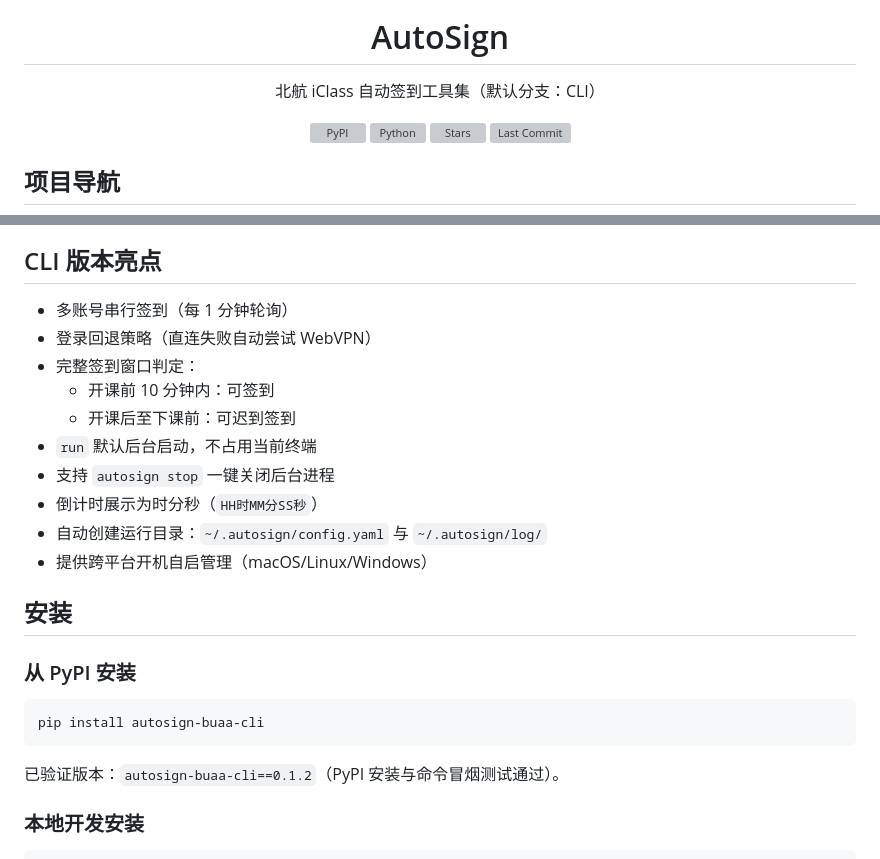
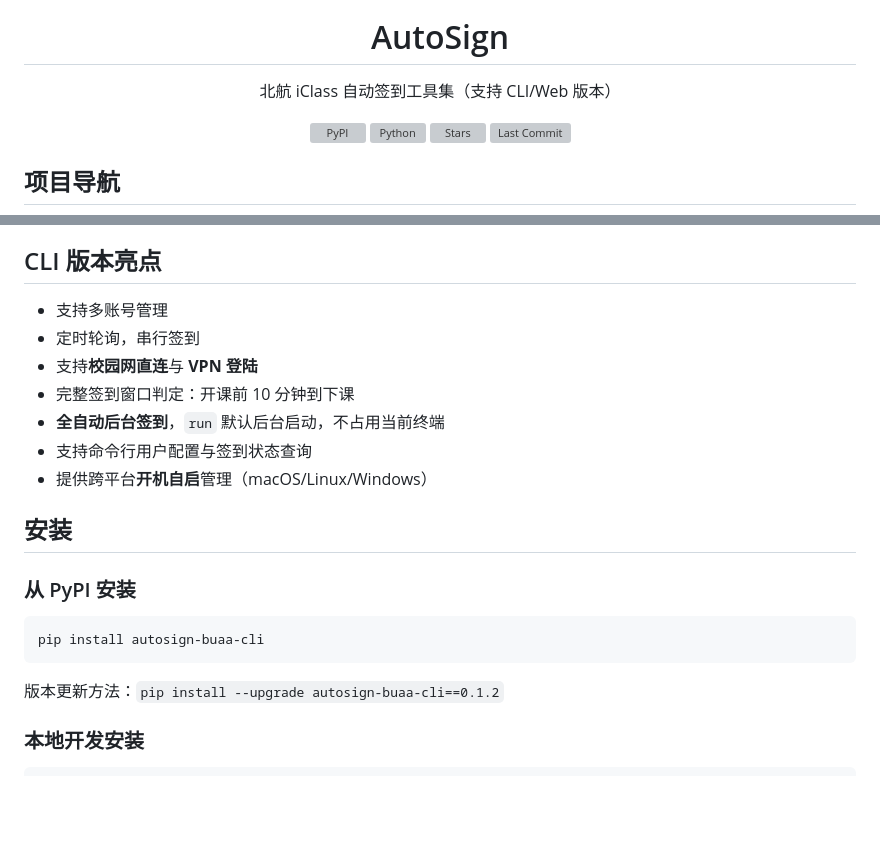
Before and after one commit to DeNeRATe-cool/AutoSign, a Markdown page: README.md, 2 parts joined by grey strips. GitHub-like rendering; blank space fills up the shorter version; grey boxes are pictures that could not be loaded.

Commit message:
Revise README for feature updates and installation
Updated README to reflect new features and installation instructions.

````diff
--- a/README.md
+++ b/README.md
@@ -5,7 +5,7 @@
 <h1 align="center">AutoSign</h1>
 
 <p align="center">
-  北航 iClass 自动签到工具集（默认分支：CLI）
+  北航 iClass 自动签到工具集（支持 CLI/Web 版本）
 </p>
 
 <p align="center">
@@ -26,16 +26,13 @@
 
 ## CLI 版本亮点
 
-- 多账号串行签到（每 1 分钟轮询）
-- 登录回退策略（直连失败自动尝试 WebVPN）
-- 完整签到窗口判定：
-  - 开课前 10 分钟内：可签到
-  - 开课后至下课前：可迟到签到
-- `run` 默认后台启动，不占用当前终端
-- 支持 `autosign stop` 一键关闭后台进程
-- 倒计时展示为时分秒（`HH时MM分SS秒`）
-- 自动创建运行目录：`~/.autosign/config.yaml` 与 `~/.autosign/log/`
-- 提供跨平台开机自启管理（macOS/Linux/Windows）
+- 支持多账号管理
+- 定时轮询，串行签到
+- 支持**校园网直连**与 **VPN 登陆**
+- 完整签到窗口判定：开课前 10 分钟到下课
+- **全自动后台签到**，`run` 默认后台启动，不占用当前终端
+- 支持命令行用户配置与签到状态查询
+- 提供跨平台**开机自启**管理（macOS/Linux/Windows）
 
 ## 安装
 
@@ -45,7 +42,7 @@
 pip install autosign-buaa-cli
 ```
 
-已验证版本：`autosign-buaa-cli==0.1.2`（PyPI 安装与命令冒烟测试通过）。
+版本更新方法：`pip install --upgrade autosign-buaa-cli==0.1.2`
 
 ### 本地开发安装
 
````
